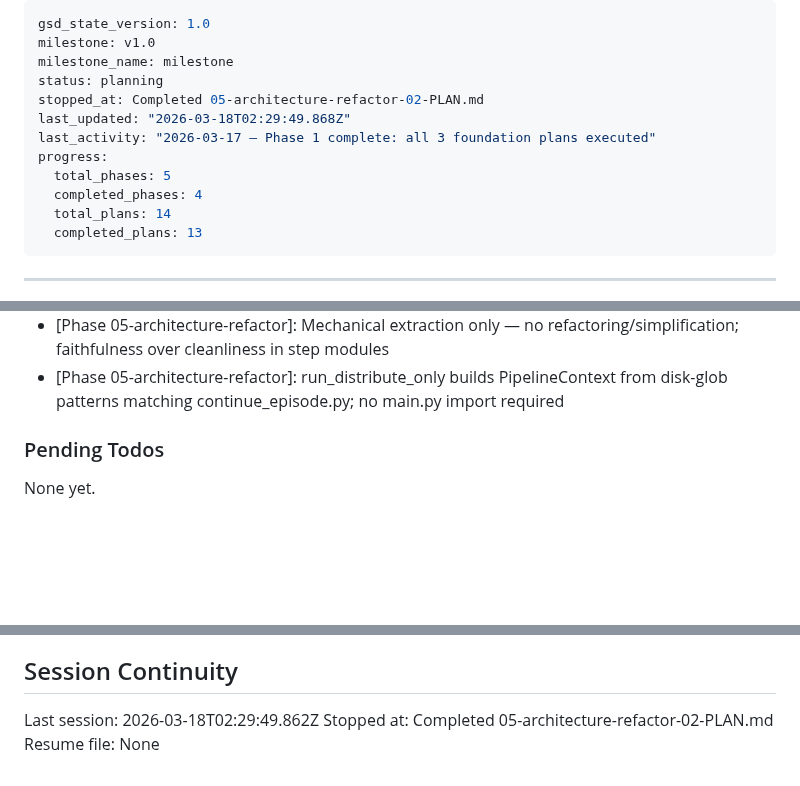
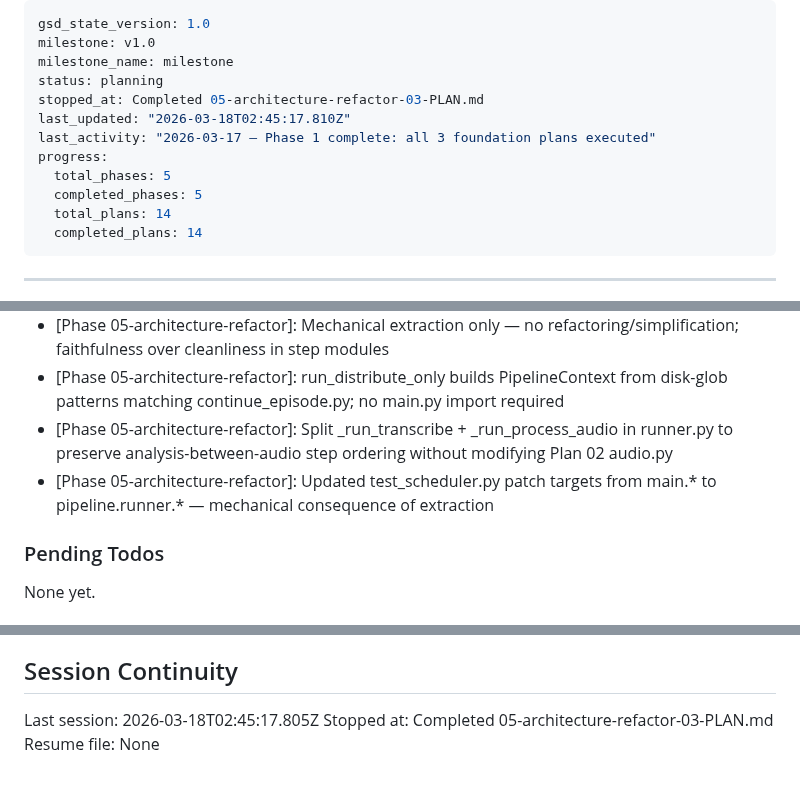
Before and after one commit to evanperez55/podcast-automation, a Markdown page: .planning/STATE.md, 3 parts joined by grey strips. Rendered like a GitHub page; blank space fills up the shorter version.

Commit message:
docs(05-03): complete runner extraction plan
Co-Authored-By: Claude Sonnet 4.6 <noreply@anthropic.com>

```diff
--- a/.planning/STATE.md
+++ b/.planning/STATE.md
@@ -3,14 +3,14 @@ gsd_state_version: 1.0
 milestone: v1.0
 milestone_name: milestone
 status: planning
-stopped_at: Completed 05-architecture-refactor-02-PLAN.md
-last_updated: "2026-03-18T02:29:49.868Z"
+stopped_at: Completed 05-architecture-refactor-03-PLAN.md
+last_updated: "2026-03-18T02:45:17.810Z"
 last_activity: "2026-03-17 — Phase 1 complete: all 3 foundation plans executed"
 progress:
   total_phases: 5
-  completed_phases: 4
+  completed_phases: 5
   total_plans: 14
-  completed_plans: 13
+  completed_plans: 14
 ---
 
 ---
@@ -115,6 +116,8 @@ Recent decisions affecting current work:
 - [Phase 05-architecture-refactor]: KNOWN_CHECKPOINT_KEYS set in test file as regression guard against key renames during extraction
 - [Phase 05-architecture-refactor]: Mechanical extraction only — no refactoring/simplification; faithfulness over cleanliness in step modules
 - [Phase 05-architecture-refactor]: run_distribute_only builds PipelineContext from disk-glob patterns matching continue_episode.py; no main.py import required
+- [Phase 05-architecture-refactor]: Split _run_transcribe + _run_process_audio in runner.py to preserve analysis-between-audio step ordering without modifying Plan 02 audio.py
+- [Phase 05-architecture-refactor]: Updated test_scheduler.py patch targets from main.* to pipeline.runner.* — mechanical consequence of extraction
 
 ### Pending Todos
 
@@ -128,6 +131,6 @@ None yet.
 
 ## Session Continuity
 
-Last session: 2026-03-18T02:29:49.862Z
-Stopped at: Completed 05-architecture-refactor-02-PLAN.md
+Last session: 2026-03-18T02:45:17.805Z
+Stopped at: Completed 05-architecture-refactor-03-PLAN.md
 Resume file: None
```
Also changed, not shown: other parts of .planning/STATE.md (+1 -0 lines), .planning/ROADMAP.md (+2 -2 lines), 1 other file.
